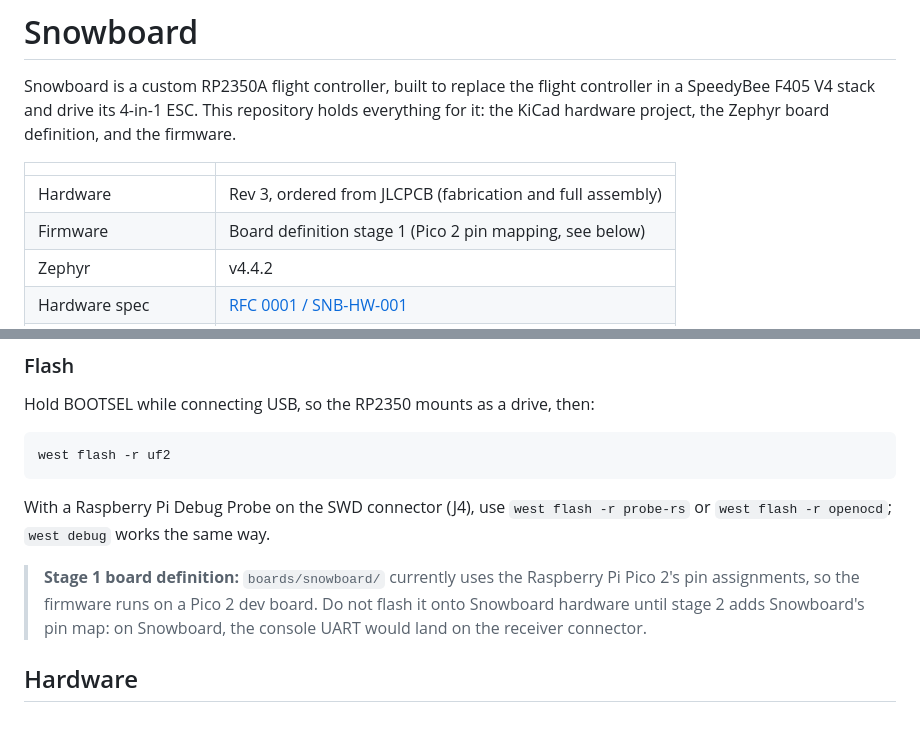
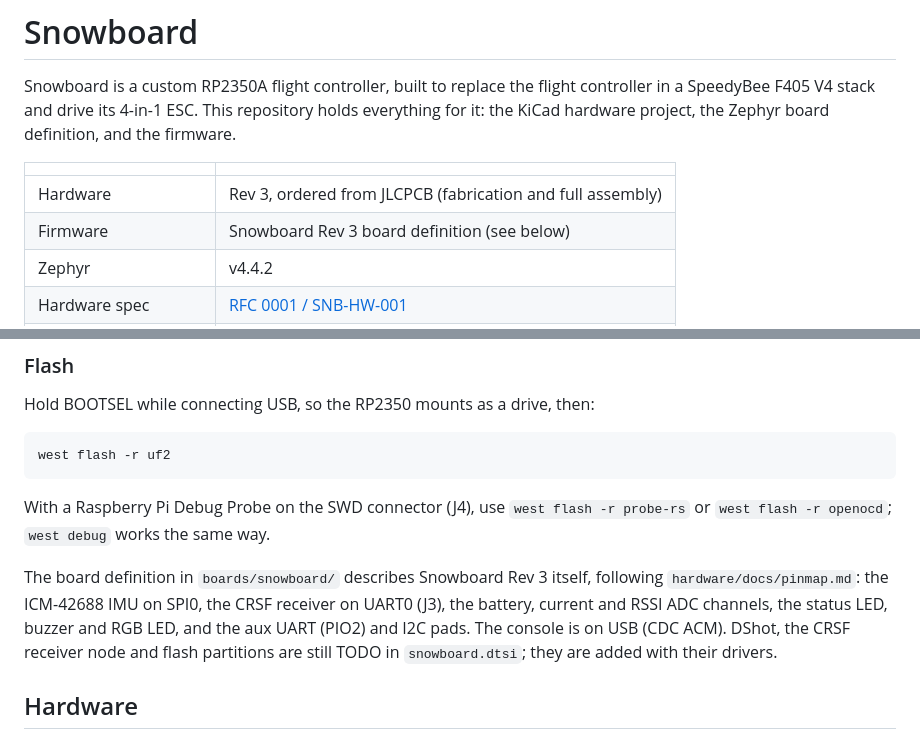
Before and after one commit to RotemCarr/snowboard-fc, a Markdown page: README.md, 2 parts joined by grey strips. Drawn GitHub-style.

Commit message:
Update README.md to match snowboard files

```diff
--- a/README.md
+++ b/README.md
@@ -5,7 +5,7 @@ Snowboard is a custom RP2350A flight controller, built to replace the flight con
 | | |
 | --- | --- |
 | Hardware | Rev 3, ordered from JLCPCB (fabrication and full assembly) |
-| Firmware | Board definition stage 1 (Pico 2 pin mapping, see below) |
+| Firmware | Snowboard Rev 3 board definition (see below) |
 | Zephyr | v4.4.2 |
 | Hardware spec | [RFC 0001 / SNB-HW-001](docs/rfcs/0001-flight-controller-hardware.md) |
 | Firmware architecture | [RFC 0002](docs/rfcs/0002-firmware-architecture.md) |
@@ -71,7 +71,7 @@ west flash -r uf2
 
 With a Raspberry Pi Debug Probe on the SWD connector (J4), use `west flash -r probe-rs` or `west flash -r openocd`; `west debug` works the same way.
 
-> **Stage 1 board definition:** `boards/snowboard/` currently uses the Raspberry Pi Pico 2's pin assignments, so the firmware runs on a Pico 2 dev board. Do not flash it onto Snowboard hardware until stage 2 adds Snowboard's pin map: on Snowboard, the console UART would land on the receiver connector.
+The board definition in `boards/snowboard/` describes Snowboard Rev 3 itself, following `hardware/docs/pinmap.md`: the ICM-42688 IMU on SPI0, the CRSF receiver on UART0 (J3), the battery, current and RSSI ADC channels, the status LED, buzzer and RGB LED, and the aux UART (PIO2) and I2C pads. The console is on USB (CDC ACM). DShot, the CRSF receiver node and flash partitions are still TODO in `snowboard.dtsi`; they are added with their drivers.
 
 ## Hardware
 
```
